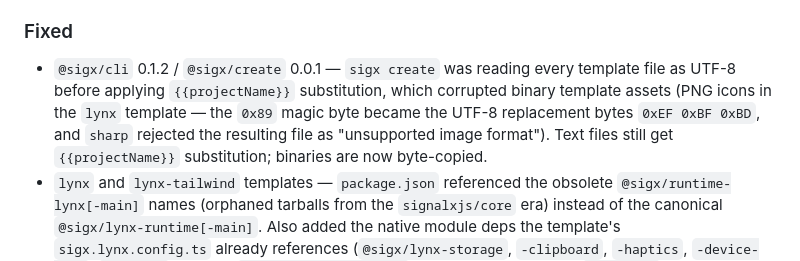
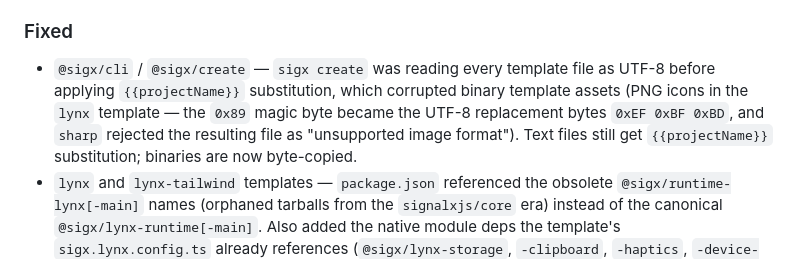
Before and after one commit to signalxjs/cli, a Markdown page: CHANGELOG.md, the part around the change. GitHub-like rendering.

Commit message:
CHANGELOG: drop stale version pins on the binary-safe-scaffolder entry
Copilot review flagged that the line referenced `@sigx/cli 0.1.2` while
the package is at 0.2.1. The pins were written when the next-shipping
version was thought to be 0.1.2, but two releases (0.1.3, 0.2.0, 0.2.1)
happened without the [Unreleased] section being curated.

Drop the version pins — the next release flow will surface the
shipping versions when it cuts a tag, and the description of *what
was fixed* stands on its own.

```diff
--- a/CHANGELOG.md
+++ b/CHANGELOG.md
@@ -10,7 +10,7 @@ All notable changes to this repository are documented here. Per-package changelo
 
 ### Fixed
 
-- `@sigx/cli` 0.1.2 / `@sigx/create` 0.0.1 — `sigx create` was reading every template file as UTF-8 before applying `{{projectName}}` substitution, which corrupted binary template assets (PNG icons in the `lynx` template — the `0x89` magic byte became the UTF-8 replacement bytes `0xEF 0xBF 0xBD`, and `sharp` rejected the resulting file as "unsupported image format"). Text files still get `{{projectName}}` substitution; binaries are now byte-copied.
+- `@sigx/cli` / `@sigx/create` — `sigx create` was reading every template file as UTF-8 before applying `{{projectName}}` substitution, which corrupted binary template assets (PNG icons in the `lynx` template — the `0x89` magic byte became the UTF-8 replacement bytes `0xEF 0xBF 0xBD`, and `sharp` rejected the resulting file as "unsupported image format"). Text files still get `{{projectName}}` substitution; binaries are now byte-copied.
 - `lynx` and `lynx-tailwind` templates — `package.json` referenced the obsolete `@sigx/runtime-lynx[-main]` names (orphaned tarballs from the `signalxjs/core` era) instead of the canonical `@sigx/lynx-runtime[-main]`. Also added the native module deps the template's `sigx.lynx.config.ts` already references (`@sigx/lynx-storage`, `-clipboard`, `-haptics`, `-device-info`, `-network`) and the `@sigx/lynx-dev-client` debug dep that the iOS `App.swift` template uses for `SigxDevClient` / `DevTemplateProvider`. Without these, `pnpm install` warned and the iOS Swift build failed with "cannot find SigxDevClient in scope".
 - `scripts/publish.js` — was overwritten by a copy of `signalxjs/core`'s `publish.js` and still had the hardcoded `PACKAGES` list pointing at paths that don't exist in this repo (`packages/reactivity`, `packages/sigx`, …). The CI release step would silently log "package.json not found" and ship zero tarballs. Replaced with the workspace-enumerating script from `signalxjs/lynx` (`pnpm publish -r` for ordering + `workspace:^` rewriting). Added matching `verify:pack` script referenced by `release.yml`.
 
```
